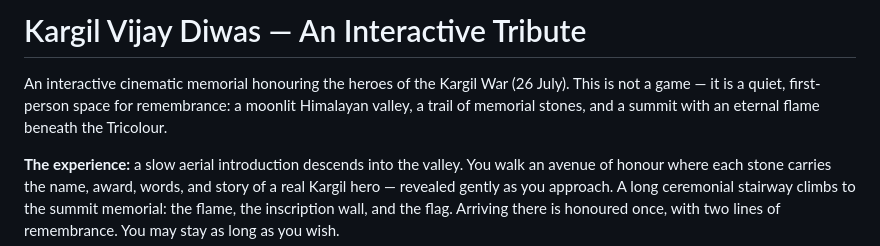
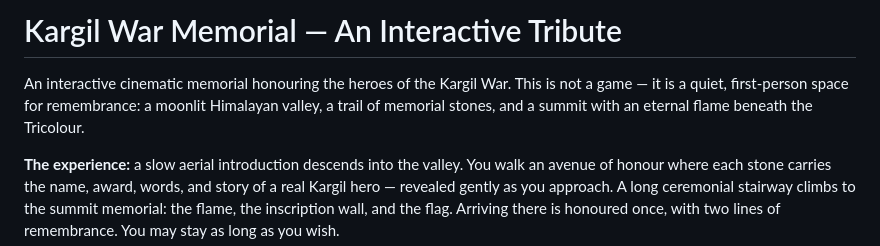
Before and after one commit to thisisanubhav/Kargil-Memorial, a Markdown page: README.md, the part around the change. Drawn GitHub-style.

Commit message:
docs: update memorial name and description

```diff
--- a/README.md
+++ b/README.md
@@ -1,6 +1,6 @@
-# Kargil Vijay Diwas — An Interactive Tribute
+# Kargil War Memorial — An Interactive Tribute
 
-An interactive cinematic memorial honouring the heroes of the Kargil War (26 July). This is not a game — it is a quiet, first-person space for remembrance: a moonlit Himalayan valley, a trail of memorial stones, and a summit with an eternal flame beneath the Tricolour.
+An interactive cinematic memorial honouring the heroes of the Kargil War. This is not a game — it is a quiet, first-person space for remembrance: a moonlit Himalayan valley, a trail of memorial stones, and a summit with an eternal flame beneath the Tricolour.
 
 **The experience:** a slow aerial introduction descends into the valley. You walk an avenue of honour where each stone carries the name, award, words, and story of a real Kargil hero — revealed gently as you approach. A long ceremonial stairway climbs to the summit memorial: the flame, the inscription wall, and the flag. Arriving there is honoured once, with two lines of remembrance. You may stay as long as you wish.
 
```
